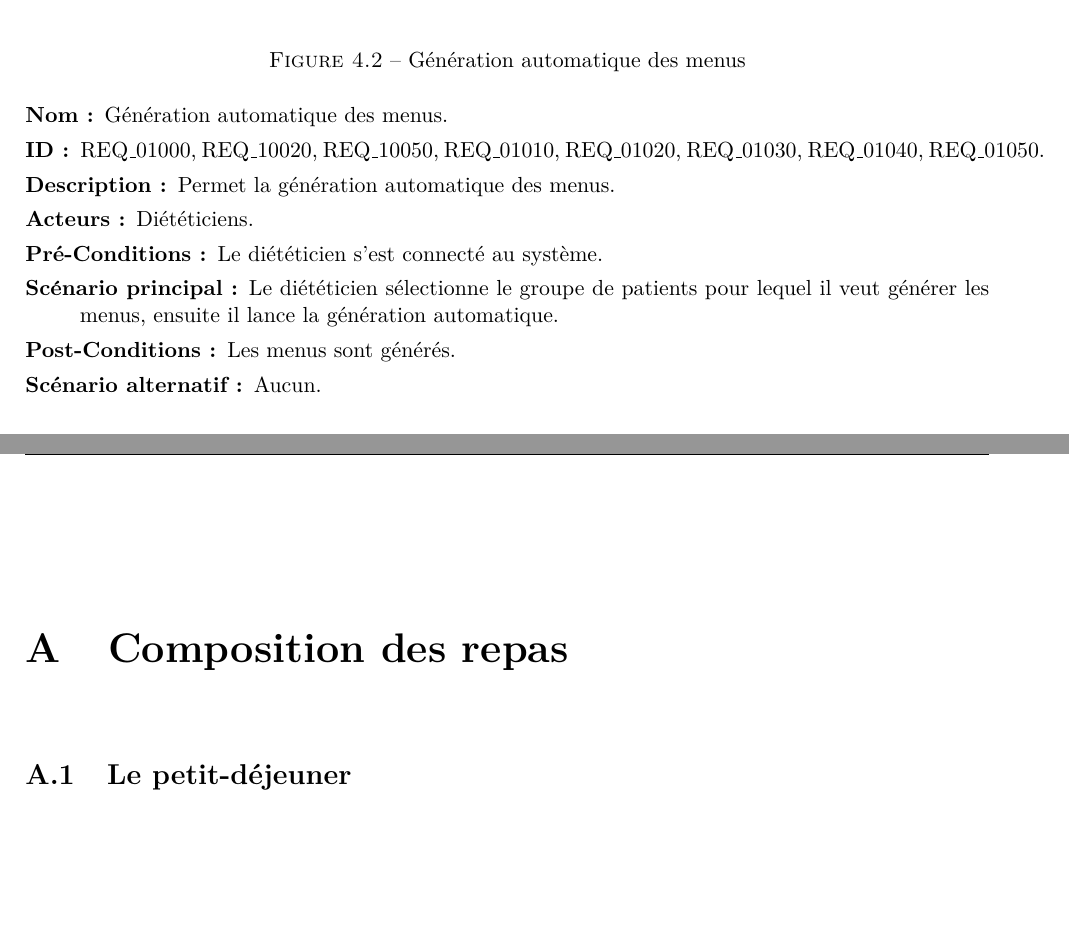
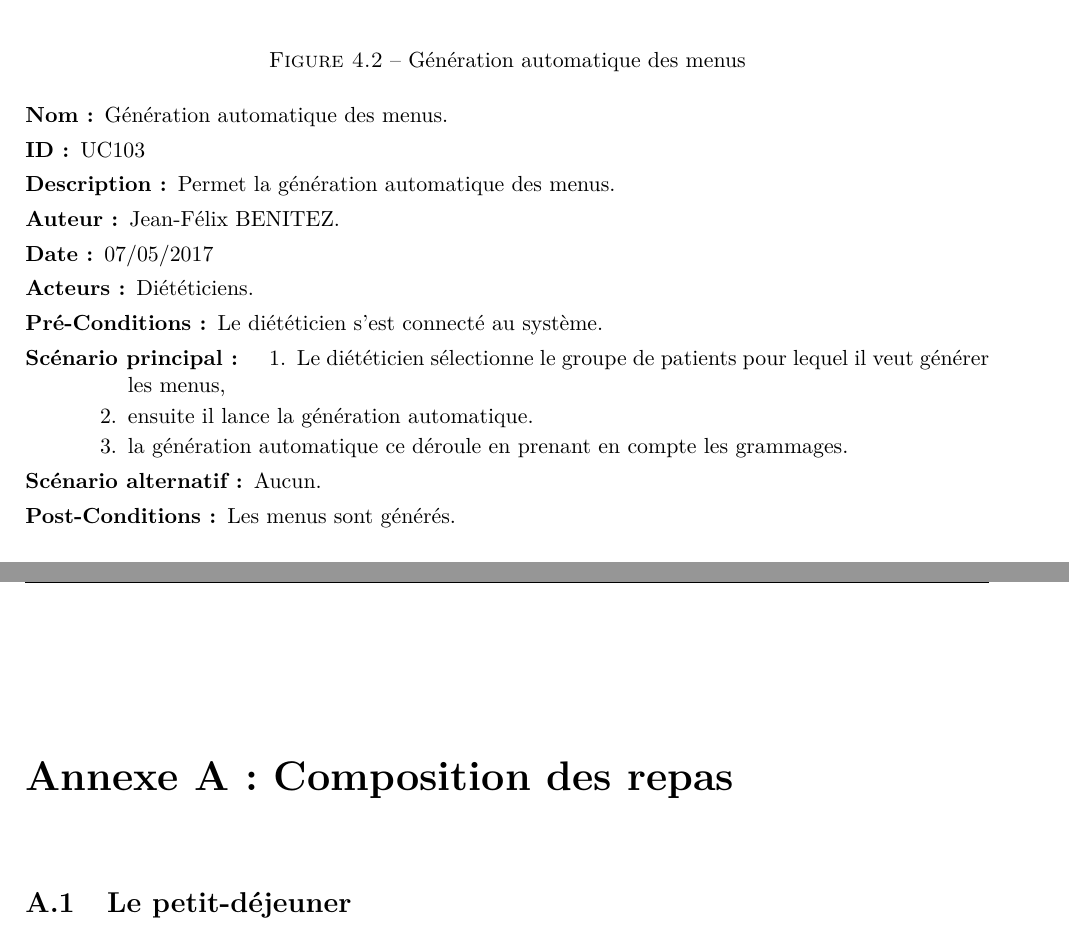
Before and after one commit to othmanisonia/Vitameal, a LaTeX book (Documentation/Rapport/Vitameal.tex, which reads Documentation/CasDUtilisations/MenuGen/MenuGen.tex, Documentation/Rapport/Annexes/AnnexeA.tex): two parts of pages 17 and 24 of 25, joined at a grey line, cut so that both start at the same text, the shorter picture padded with empty space. Compiled offline with pdfLaTeX.

Commit message:
Correction cas d'utilisation et rapport.

```diff
--- a/Documentation/CasDUtilisations/MenuGen/MenuGen.tex
+++ b/Documentation/CasDUtilisations/MenuGen/MenuGen.tex
@@ -9,11 +9,18 @@
 
 \begin{description}
 \item[Nom:] Génération automatique des menus.
-\item[ID:] REQ\_01000, REQ\_10020, REQ\_10050, REQ\_01010, REQ\_01020, REQ\_01030, REQ\_01040, REQ\_01050.
+\item[ID:] UC103
 \item[Description:] Permet la génération automatique des menus.
+\item[Auteur:] Jean-Félix BENITEZ.
+\item[Date:] 07/05/2017
 \item[Acteurs:] Diététiciens.
 \item[Pré-Conditions:] Le diététicien s'est connecté au système.
-\item[Scénario principal:] Le diététicien sélectionne le groupe de patients pour lequel il veut générer les menus, ensuite il lance la génération automatique.
+\item[Scénario principal:]
+  \begin{enumerate}
+  \item Le diététicien sélectionne le groupe de patients pour lequel il veut générer les menus,
+  \item ensuite il lance la génération automatique.
+  \item la génération automatique ce déroule en prenant en compte les grammages.
+  \end{enumerate}
+\item[Scénario alternatif:] Aucun.
 \item[Post-Conditions:] Les menus sont générés.
-\item[Scénario alternatif:] Aucun.
 \end{description}
--- a/Documentation/Rapport/Annexes/AnnexeA.tex
+++ b/Documentation/Rapport/Annexes/AnnexeA.tex
@@ -1,4 +1,4 @@
-\chapter{Composition des repas}
+\annexe{Composition des repas}
 
 \label{annexeA}
 
```
Also changed, not shown: Documentation/CasDUtilisations/MenuGen/MenuGen.md (added, +20 -0 lines), Documentation/Rapport/Documents/Documents.tex (+1 -0 lines), Documentation/Rapport/Vitameal.tex (+5 -1 lines), Documentation/Rapport/Vitameal.pdf, 1 other file.
